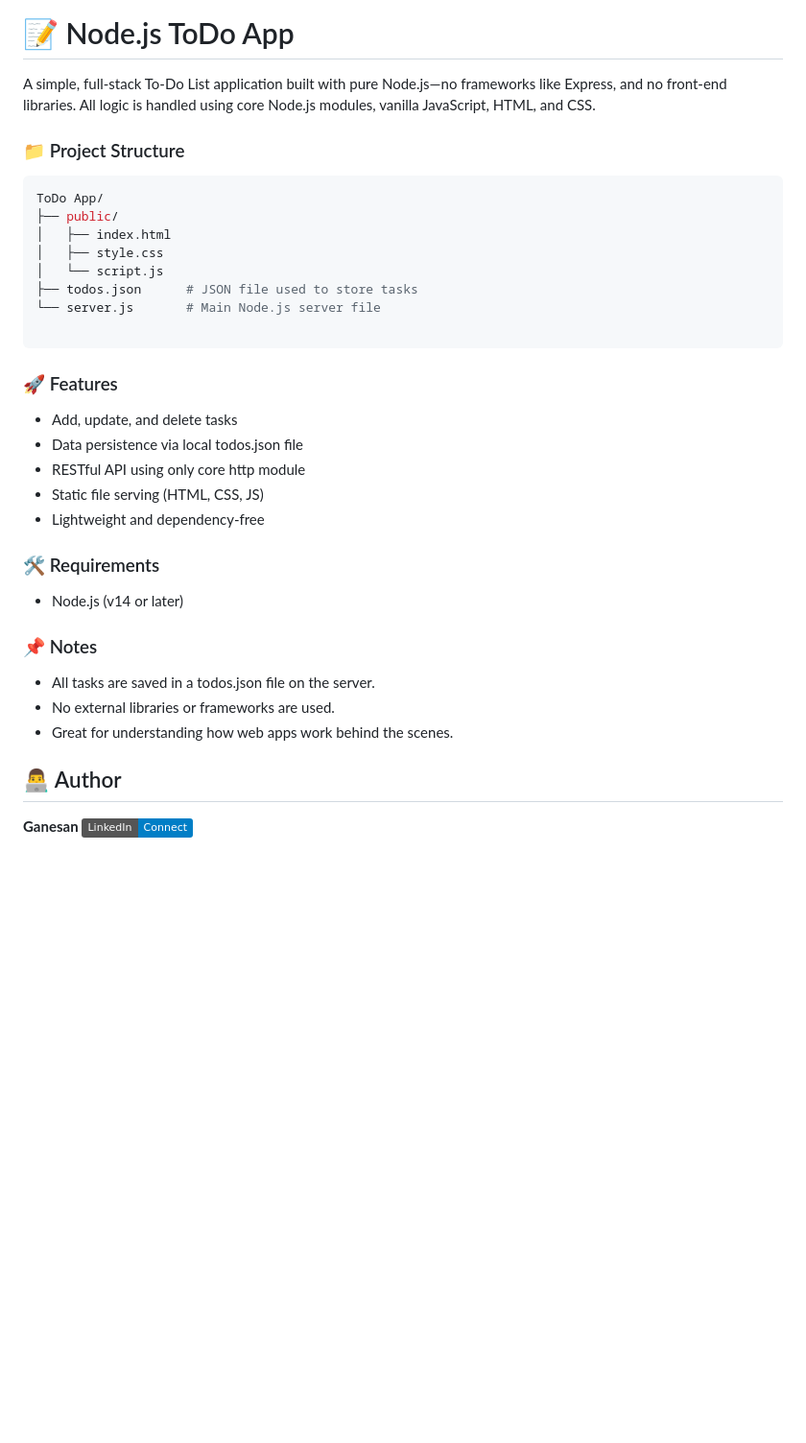
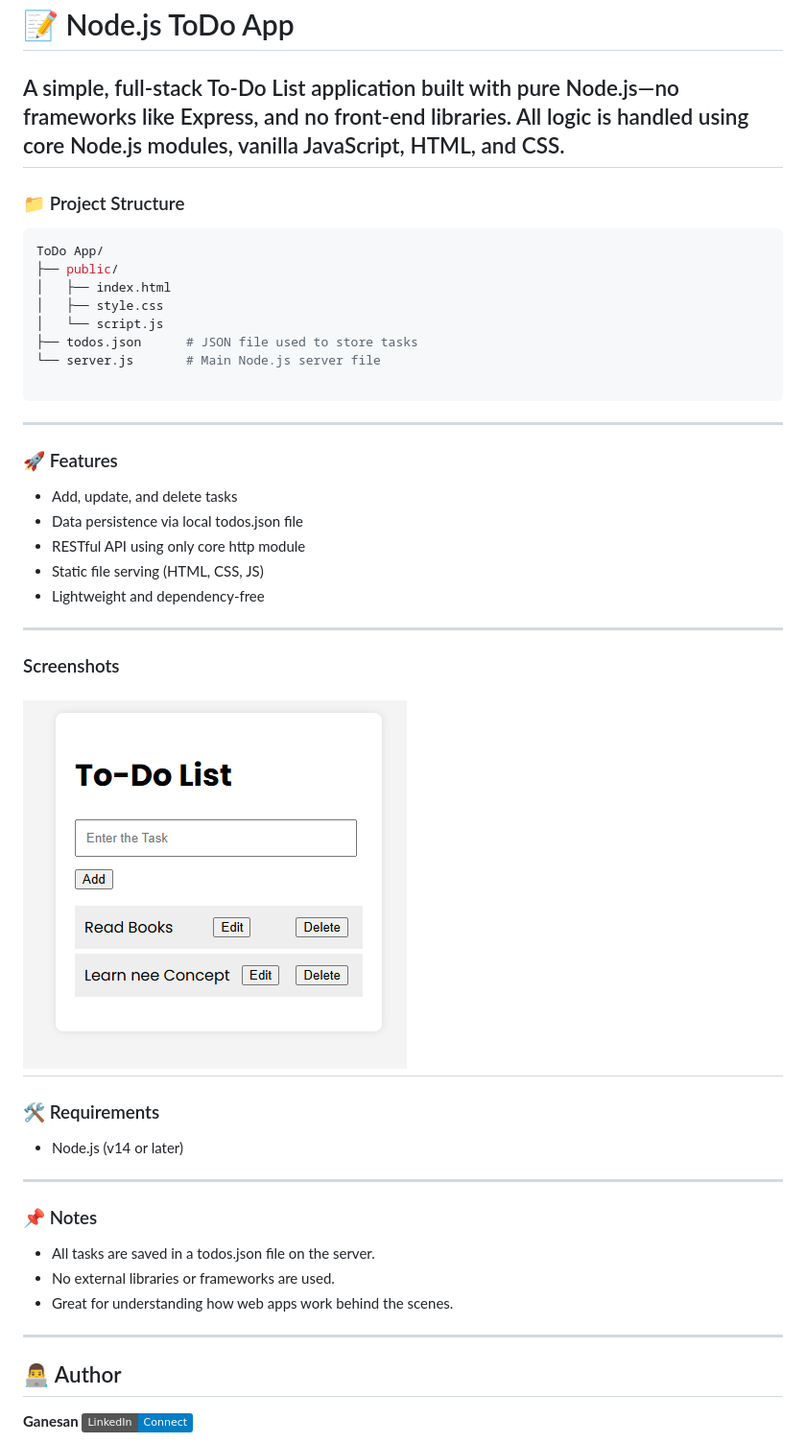
Before and after one commit to gane-an/node-js-projects, a Markdown page: 1 toDo App/README.md, the part around the change. Shown: that part at 96% size. GitHub-like rendering; pictures changed too: 1 toDo App/Screenshots/todo.png (added); badges without logos; blank space fills up the shorter version.

````diff
--- a/1 toDo App/README.md
+++ b/1 toDo App/README.md
@@ -1,6 +1,6 @@
  # 📝 Node.js ToDo App
 A simple, full-stack To-Do List application built with pure Node.js—no frameworks like Express, and no front-end libraries. All logic is handled using core Node.js modules, vanilla JavaScript, HTML, and CSS.
-
+---
 ### 📁 Project Structure
 ```bash
 ToDo App/
@@ -12,21 +12,25 @@ ToDo App/
 └── server.js       # Main Node.js server file
 
 ```
+---
 ### 🚀 Features
 - Add, update, and delete tasks
 - Data persistence via local todos.json file
 - RESTful API using only core http module
 - Static file serving (HTML, CSS, JS)
 - Lightweight and dependency-free
-
+---
+### Screenshots
+![toDo](./Screenshots/todo.png)
+---
 ### 🛠️ Requirements
 - Node.js (v14 or later)
-
+---
 ### 📌 Notes
 - All tasks are saved in a todos.json file on the server.
 - No external libraries or frameworks are used.
 - Great for understanding how web apps work behind the scenes.
-
+---
 ## 👨‍💻 Author
 
 **Ganesan**
````
Also changed, not shown: 2 User Authentication/README.md (+5 -3 lines), 3 Markdown Preview/README.md (+5 -4 lines), 2 User Authentication/Screenshots/signup.png (added), 3 Markdown Preview/Screenshots/markdown.png (added), 1 other file.
